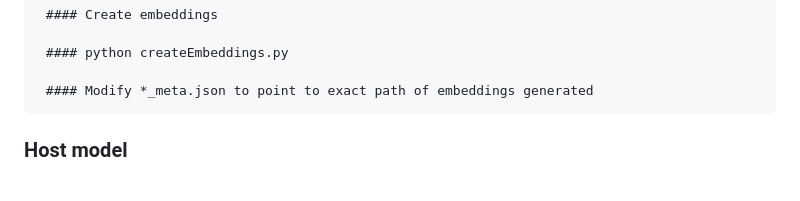
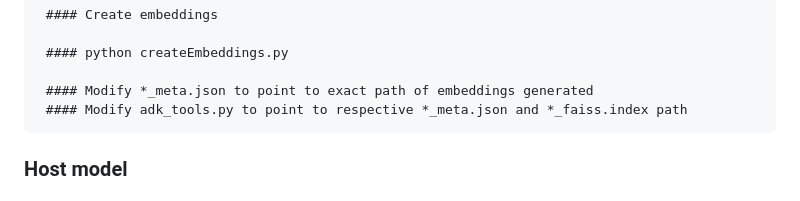
Before and after one commit to nprasha76/GenAI, a Markdown page: README.md, the part around the change. Rendered like a GitHub page.

```diff
--- a/README.md
+++ b/README.md
@@ -195,6 +195,7 @@ Interactive experience 🎮:
      #### python createEmbeddings.py
 
      #### Modify *_meta.json to point to exact path of embeddings generated
+     #### Modify adk_tools.py to point to respective *_meta.json and *_faiss.index path
 
 
 ### Host model
```
